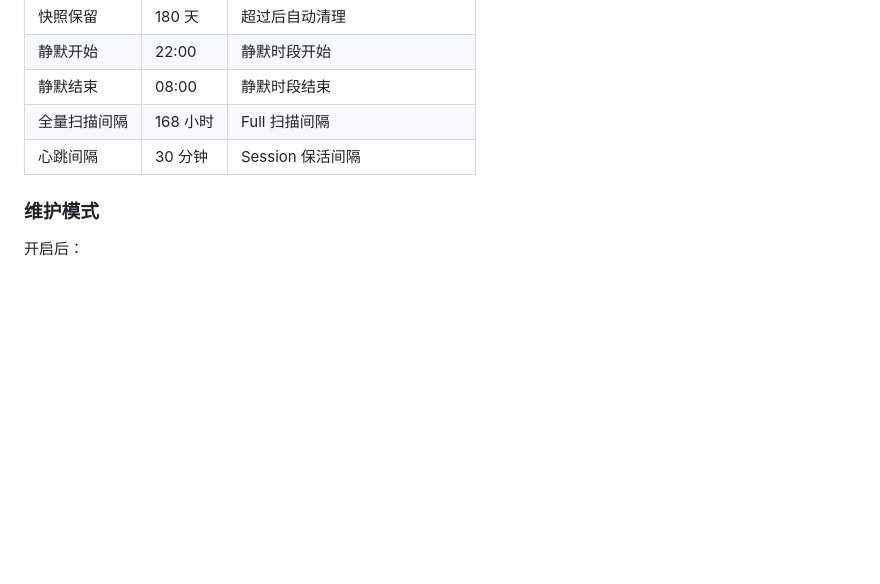
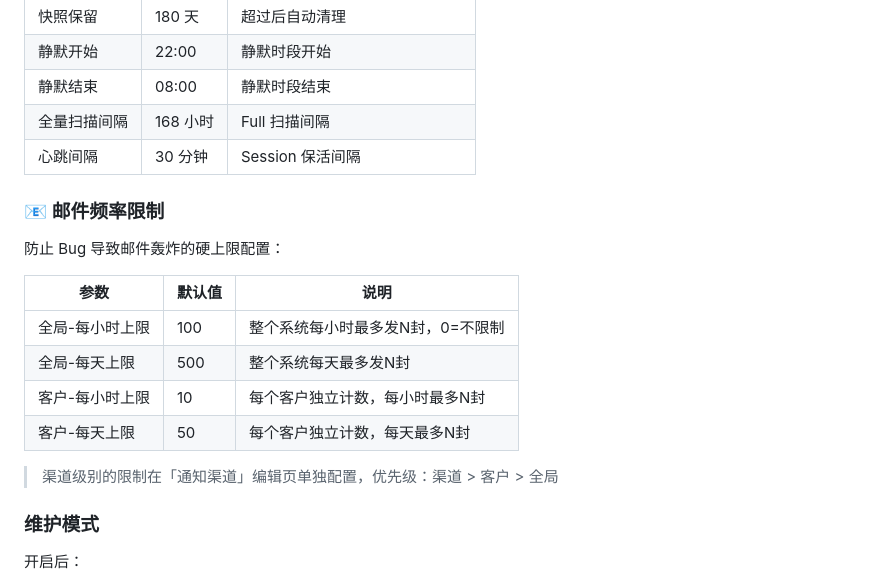
Before and after one commit to shenliehuozhi/nsfocus-update-monitor, a Markdown page: docs/USER_MANUAL.md, the part around one of its changes. GitHub-like rendering; blank space fills up the shorter version.

```diff
--- a/docs/USER_MANUAL.md
+++ b/docs/USER_MANUAL.md
@@ -317,6 +349,19 @@
 | 全量扫描间隔 | 168 小时 | Full 扫描间隔 |
 | 心跳间隔 | 30 分钟 | Session 保活间隔 |
 
+### 📧 邮件频率限制
+
+防止 Bug 导致邮件轰炸的硬上限配置：
+
+| 参数 | 默认值 | 说明 |
+|------|--------|------|
+| 全局-每小时上限 | 100 | 整个系统每小时最多发N封，0=不限制 |
+| 全局-每天上限 | 500 | 整个系统每天最多发N封 |
+| 客户-每小时上限 | 10 | 每个客户独立计数，每小时最多N封 |
+| 客户-每天上限 | 50 | 每个客户独立计数，每天最多N封 |
+
+> 渠道级别的限制在「通知渠道」编辑页单独配置，优先级：渠道 > 客户 > 全局
+
 ### 维护模式
 
 开启后：
```
Also changed, not shown: other parts of docs/USER_MANUAL.md (+33 -1 lines), docs/API.md (+13 -1 lines), docs/DEPLOYMENT.md (+10 -0 lines).
